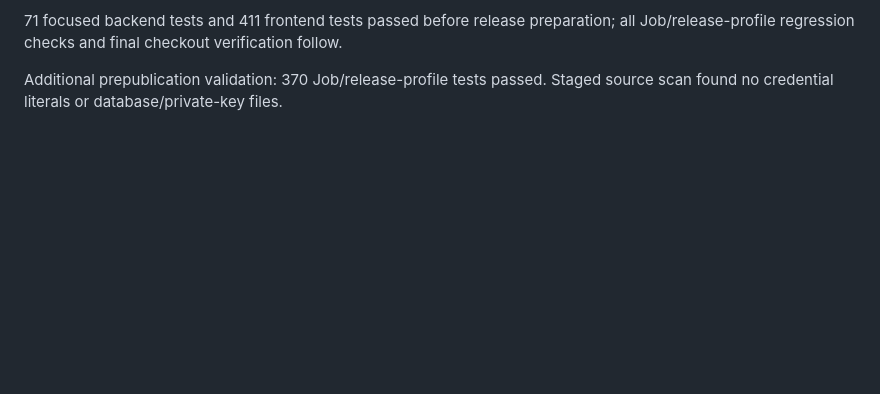
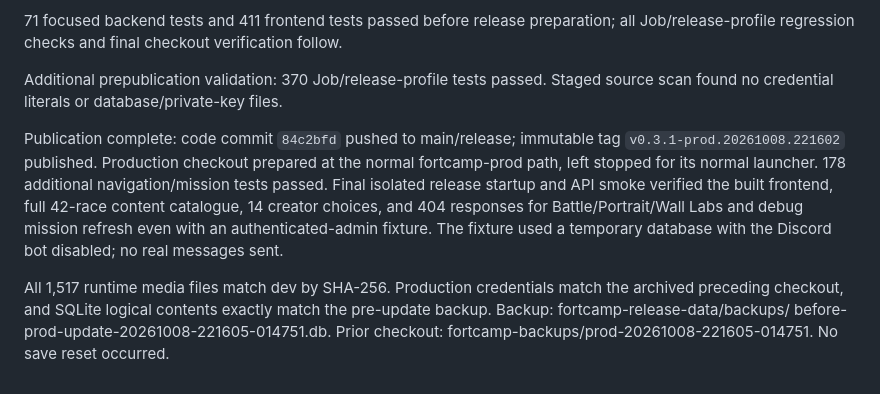
Before and after one commit to marioneo1/fortcamp, a Markdown page: docs/design/RELEASE_PREPARATION.md, the part around the change. Drawn GitHub-style; blank space fills up the shorter version.

Commit message:
Record verified October 8 production publication

```diff
--- a/docs/design/RELEASE_PREPARATION.md
+++ b/docs/design/RELEASE_PREPARATION.md
@@ -32,3 +32,18 @@ all Job/release-profile regression checks and final checkout verification follow
 
 Additional prepublication validation: 370 Job/release-profile tests passed.
 Staged source scan found no credential literals or database/private-key files.
+
+Publication complete: code commit `84c2bfd` pushed to main/release; immutable
+tag `v0.3.1-prod.20261008.221602` published. Production checkout prepared
+at the normal fortcamp-prod path, left stopped for its normal launcher.
+178 additional navigation/mission tests passed. Final isolated release startup
+and API smoke verified the built frontend, full 42-race content catalogue, 14
+creator choices, and 404 responses for Battle/Portrait/Wall Labs and debug
+mission refresh even with an authenticated-admin fixture. The fixture used
+a temporary database with the Discord bot disabled; no real messages sent.
+
+All 1,517 runtime media files match dev by SHA-256. Production credentials
+match the archived preceding checkout, and SQLite logical contents exactly
+match the pre-update backup. Backup: fortcamp-release-data/backups/
+before-prod-update-20261008-221605-014751.db. Prior checkout:
+fortcamp-backups/prod-20261008-221605-014751. No save reset occurred.
```
Also changed, not shown: docs/WORK_STATE.md (+12 -3 lines).
